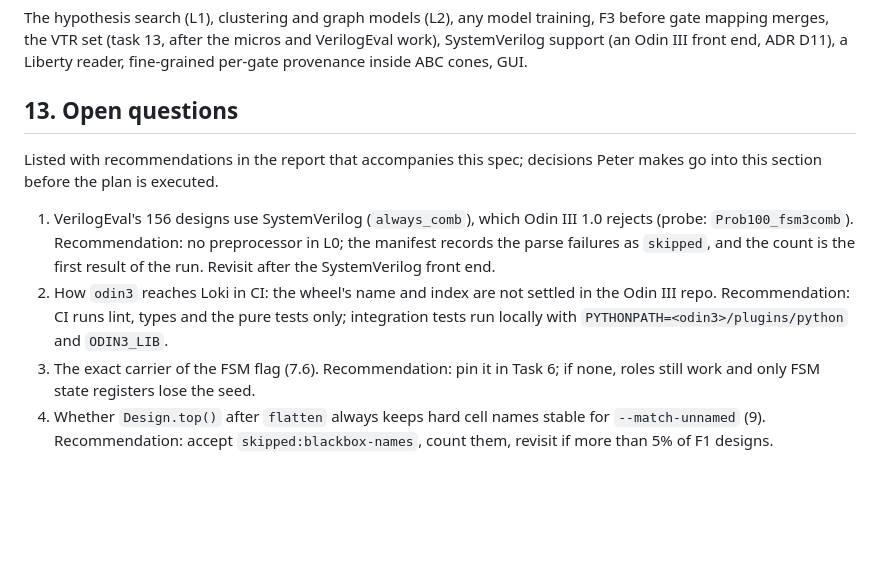
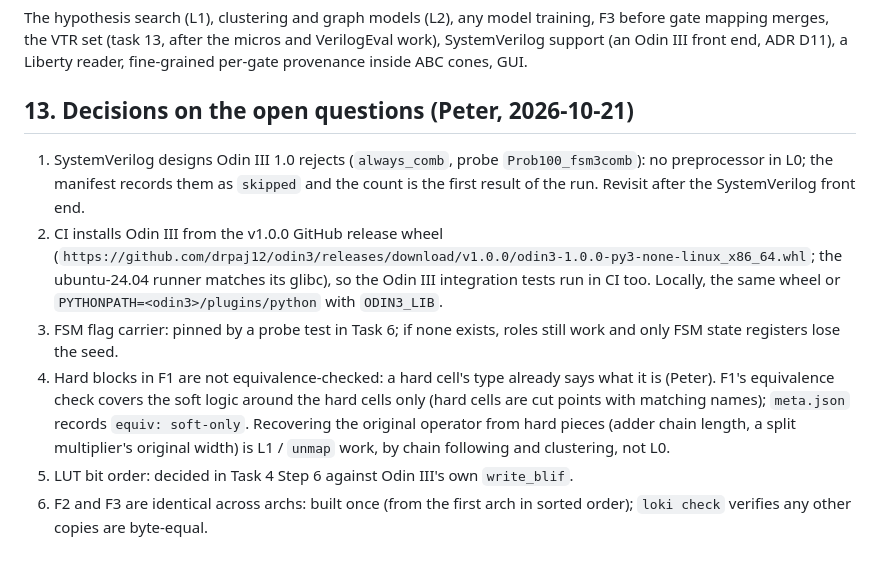
Before and after one commit to drpaj12/loki, a Markdown page: docs/specs/2026-10-21-l0-dataset-design.md, the part around the change. Drawn GitHub-style; blank space fills up the shorter version.

Commit message:
L0 spec section 13: Peter's decisions (hard blocks not equivalence-checked, CI uses the v1.0.0 wheel, the rest as recommended)
Co-Authored-By: Claude Opus 5.5 <noreply@anthropic.com>
Claude-Session: https://claude.ai/code/session_01A62VDZFXEPRTsZwptzzALQ

```diff
--- a/docs/specs/2026-10-21-l0-dataset-design.md
+++ b/docs/specs/2026-10-21-l0-dataset-design.md
@@ -465,20 +465,22 @@ gate mapping merges, the VTR set (task 13, after the micros and VerilogEval work
 support (an Odin III front end, ADR D11), a Liberty reader, fine-grained per-gate provenance
 inside ABC cones, GUI.
 
-## 13. Open questions
+## 13. Decisions on the open questions (Peter, 2026-10-21)
 
-Listed with recommendations in the report that accompanies this spec; decisions Peter makes go
-into this section before the plan is executed.
-
-1. VerilogEval's 156 designs use SystemVerilog (`always_comb`), which Odin III 1.0 rejects
-   (probe: `Prob100_fsm3comb`). Recommendation: no preprocessor in L0; the manifest records the
-   parse failures as `skipped`, and the count is the first result of the run. Revisit after the
-   SystemVerilog front end.
-2. How `odin3` reaches Loki in CI: the wheel's name and index are not settled in the Odin III
-   repo. Recommendation: CI runs lint, types and the pure tests only; integration tests run
-   locally with `PYTHONPATH=<odin3>/plugins/python` and `ODIN3_LIB`.
-3. The exact carrier of the FSM flag (7.6). Recommendation: pin it in Task 6; if none, roles
-   still work and only FSM state registers lose the seed.
-4. Whether `Design.top()` after `flatten` always keeps hard cell names stable for
-   `--match-unnamed` (9). Recommendation: accept `skipped:blackbox-names`, count them, revisit
-   if more than 5% of F1 designs.
+1. SystemVerilog designs Odin III 1.0 rejects (`always_comb`, probe `Prob100_fsm3comb`): no
+   preprocessor in L0; the manifest records them as `skipped` and the count is the first result of the
+   run. Revisit after the SystemVerilog front end.
+2. CI installs Odin III from the v1.0.0 GitHub release wheel
+   (`https://github.com/drpaj12/odin3/releases/download/v1.0.0/odin3-1.0.0-py3-none-linux_x86_64.whl`;
+   the ubuntu-24.04 runner matches its glibc), so the Odin III integration tests run in CI too. Locally,
+   the same wheel or `PYTHONPATH=<odin3>/plugins/python` with `ODIN3_LIB`.
+3. FSM flag carrier: pinned by a probe test in Task 6; if none exists, roles still work and only FSM
+   state registers lose the seed.
+4. Hard blocks in F1 are not equivalence-checked: a hard cell's type already says what it is (Peter).
+   F1's equivalence check covers the soft logic around the hard cells only (hard cells are cut points
+   with matching names); `meta.json` records `equiv: soft-only`. Recovering the original operator from
+   hard pieces (adder chain length, a split multiplier's original width) is L1 / `unmap` work, by
+   chain following and clustering, not L0.
+5. LUT bit order: decided in Task 4 Step 6 against Odin III's own `write_blif`.
+6. F2 and F3 are identical across archs: built once (from the first arch in sorted order); `loki check`
+   verifies any other copies are byte-equal.
```
Also changed, not shown: docs/plans/2026-10-21-l0-dataset-plan.md (+1 -0 lines).
